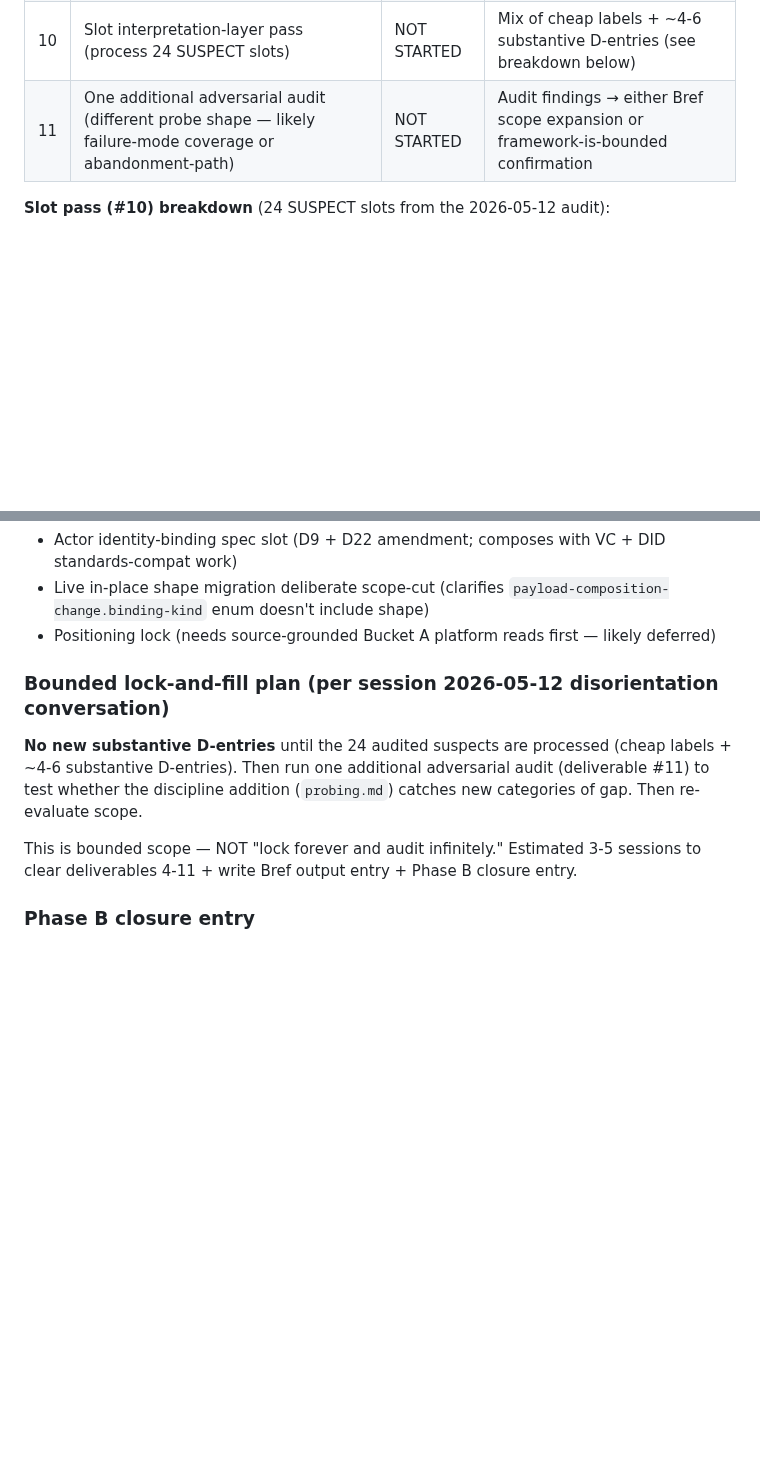
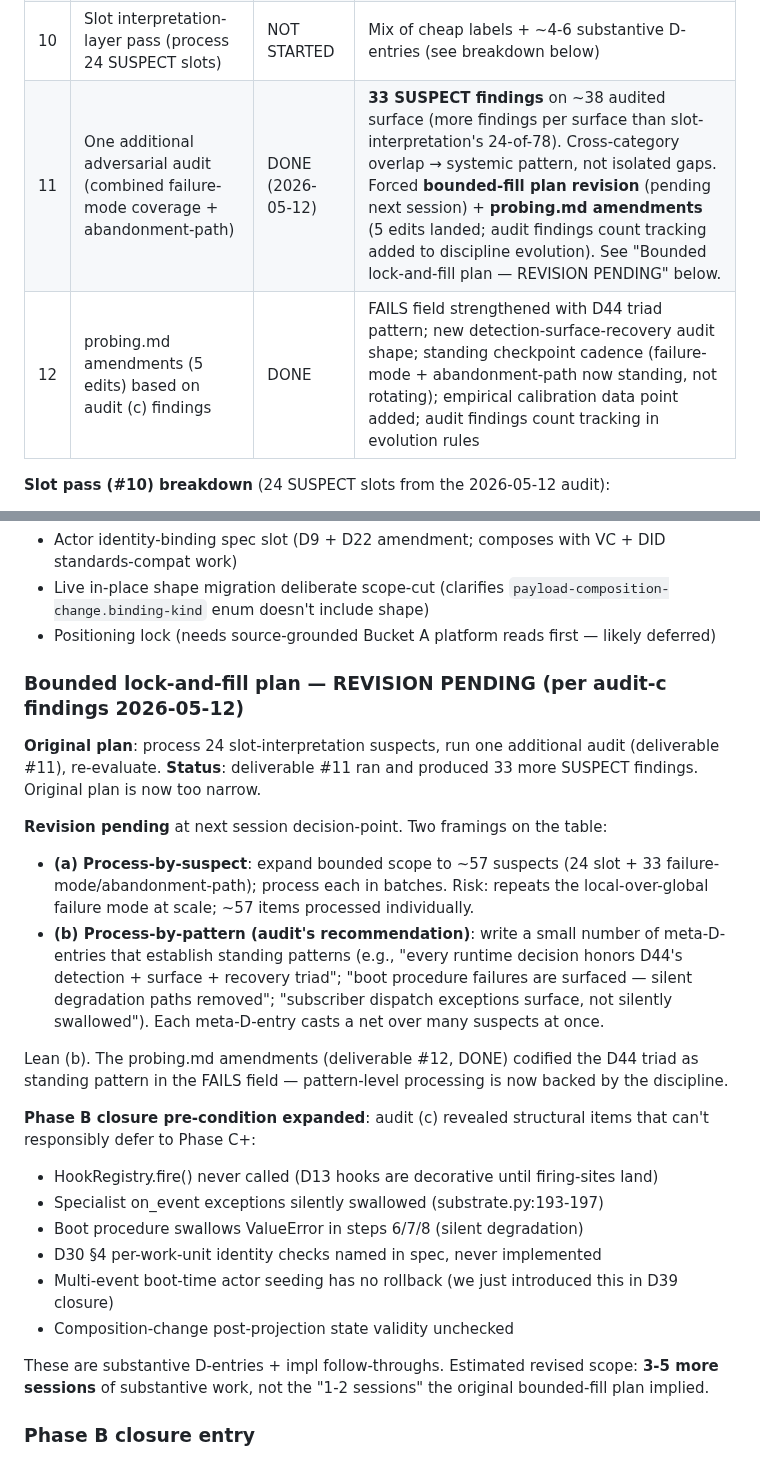
Before and after one commit to Gunther-Schulz/ai-bureau, a Markdown page: fresh-plan/roadmap.md, 2 parts joined by grey strips. Drawn GitHub-style; blank space fills up the shorter version.

Commit message:
fresh-plan: roadmap.md — record audit (c) completion + bounded-fill plan revision pending
Bref deliverable #11 (combined failure-mode + abandonment-path audit) DONE
2026-05-12: 33 SUSPECT findings on ~38 audited surface — more findings
per surface than slot-interpretation's 24-of-78. Cross-category overlap
indicates systemic pattern.

Bref deliverable #12 (probing.md amendments based on audit findings)
DONE: 5 edits codifying D44 triad pattern + standing audit cadence +
audit findings count tracking.

Original bounded-fill plan now too narrow. Revision pending next-session
decision: process-by-suspect (~57 items individually) vs process-by-
pattern (small set of meta-D-entries casting nets — audit's recommendation;
backed by the just-amended FAILS field requiring D44 triad).

Phase B closure pre-condition expanded: 6 structural items can't
responsibly defer to Phase C+ — HookRegistry.fire never called,
on_event exception swallowing, boot silent degradation, D30 §4 per-
work-unit checks missing, actor seeding no rollback (we introduced),
composition-change post-projection unchecked. Substantive D-entries +
impl required before Phase B can close.

Revised estimate: 3-5 more sessions of substantive work, not 1-2.

```diff
--- a/fresh-plan/roadmap.md
+++ b/fresh-plan/roadmap.md
@@ -80,7 +80,8 @@ Originally tracked 7 deliverables at D42 lock-time. **Scope expanded mid-Bref**
 | 8 | `probing.md` adversarial stress-testing discipline (foundation) | DONE | `probing.md` (5 procedures) |
 | 9 | `roadmap.md` canonical execution tracker | DONE | `roadmap.md` (this file) |
 | 10 | Slot interpretation-layer pass (process 24 SUSPECT slots) | NOT STARTED | Mix of cheap labels + ~4-6 substantive D-entries (see breakdown below) |
-| 11 | One additional adversarial audit (different probe shape — likely failure-mode coverage or abandonment-path) | NOT STARTED | Audit findings → either Bref scope expansion or framework-is-bounded confirmation |
+| 11 | One additional adversarial audit (combined failure-mode coverage + abandonment-path) | DONE (2026-05-12) | **33 SUSPECT findings** on ~38 audited surface (more findings per surface than slot-interpretation's 24-of-78). Cross-category overlap → systemic pattern, not isolated gaps. Forced **bounded-fill plan revision** (pending next session) + **probing.md amendments** (5 edits landed; audit findings count tracking added to discipline evolution). See "Bounded lock-and-fill plan — REVISION PENDING" below. |
+| 12 | probing.md amendments (5 edits) based on audit (c) findings | DONE | FAILS field strengthened with D44 triad pattern; new detection-surface-recovery audit shape; standing checkpoint cadence (failure-mode + abandonment-path now standing, not rotating); empirical calibration data point added; audit findings count tracking in evolution rules |
 
 **Slot pass (#10) breakdown** (24 SUSPECT slots from the 2026-05-12 audit):
 
@@ -98,11 +99,26 @@ Originally tracked 7 deliverables at D42 lock-time. **Scope expanded mid-Bref**
 - Live in-place shape migration deliberate scope-cut (clarifies `payload-composition-change.binding-kind` enum doesn't include shape)
 - Positioning lock (needs source-grounded Bucket A platform reads first — likely deferred)
 
-### Bounded lock-and-fill plan (per session 2026-05-12 disorientation conversation)
+### Bounded lock-and-fill plan — REVISION PENDING (per audit-c findings 2026-05-12)
 
-**No new substantive D-entries** until the 24 audited suspects are processed (cheap labels + ~4-6 substantive D-entries). Then run one additional adversarial audit (deliverable #11) to test whether the discipline addition (`probing.md`) catches new categories of gap. Then re-evaluate scope.
+**Original plan**: process 24 slot-interpretation suspects, run one additional audit (deliverable #11), re-evaluate. **Status**: deliverable #11 ran and produced 33 more SUSPECT findings. Original plan is now too narrow.
 
-This is bounded scope — NOT "lock forever and audit infinitely." Estimated 3-5 sessions to clear deliverables 4-11 + write Bref output entry + Phase B closure entry.
+**Revision pending** at next session decision-point. Two framings on the table:
+
+- **(a) Process-by-suspect**: expand bounded scope to ~57 suspects (24 slot + 33 failure-mode/abandonment-path); process each in batches. Risk: repeats the local-over-global failure mode at scale; ~57 items processed individually.
+- **(b) Process-by-pattern (audit's recommendation)**: write a small number of meta-D-entries that establish standing patterns (e.g., "every runtime decision honors D44's detection + surface + recovery triad"; "boot procedure failures are surfaced — silent degradation paths removed"; "subscriber dispatch exceptions surface, not silently swallowed"). Each meta-D-entry casts a net over many suspects at once.
+
+Lean (b). The probing.md amendments (deliverable #12, DONE) codified the D44 triad as standing pattern in the FAILS field — pattern-level processing is now backed by the discipline.
+
+**Phase B closure pre-condition expanded**: audit (c) revealed structural items that can't responsibly defer to Phase C+:
+- HookRegistry.fire() never called (D13 hooks are decorative until firing-sites land)
+- Specialist on_event exceptions silently swallowed (substrate.py:193-197)
+- Boot procedure swallows ValueError in steps 6/7/8 (silent degradation)
+- D30 §4 per-work-unit identity checks named in spec, never implemented
+- Multi-event boot-time actor seeding has no rollback (we just introduced this in D39 closure)
+- Composition-change post-projection state validity unchecked
+
+These are substantive D-entries + impl follow-throughs. Estimated revised scope: **3-5 more sessions** of substantive work, not the "1-2 sessions" the original bounded-fill plan implied.
 
 ### Phase B closure entry
 
```
